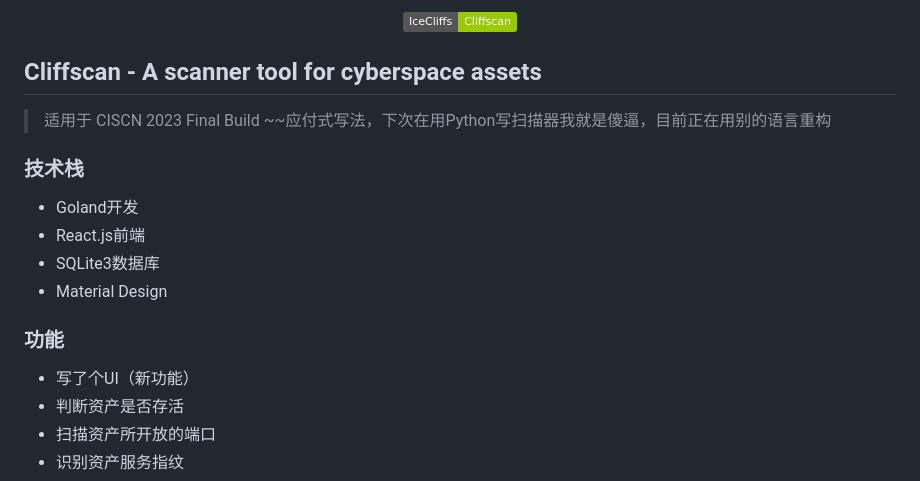
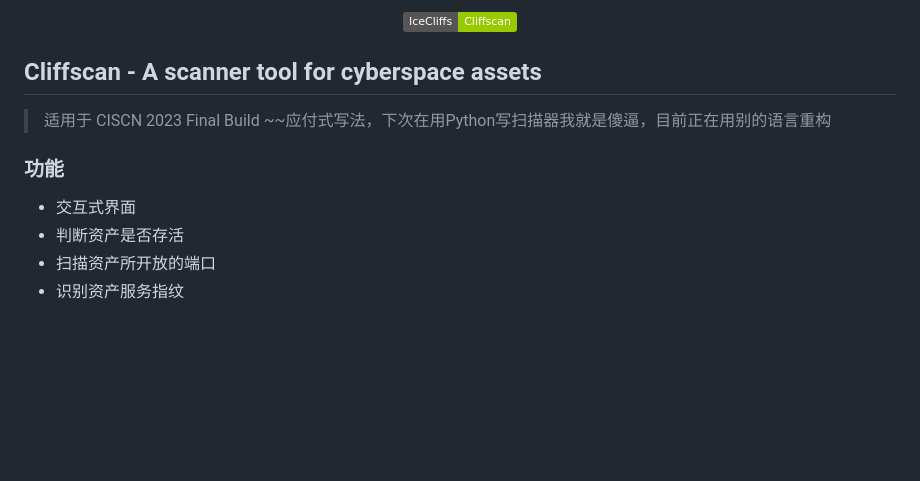
Before and after one commit to icecliffs/Cliffscan, a Markdown page: README.md, the part around the change. Drawn GitHub-style; badges without logos; blank space fills up the shorter version.

```diff
--- a/README.md
+++ b/README.md
@@ -8,16 +8,9 @@
 
 > 适用于 CISCN 2023 Final Build ~~应付式写法，下次在用Python写扫描器我就是傻逼，目前正在用别的语言重构
 
-### 技术栈
-
-- Goland开发
-- React.js前端
-- SQLite3数据库
-- Material Design
-
 ### 功能
 
-- 写了个UI（新功能）
+- 交互式界面
 - 判断资产是否存活
 - 扫描资产所开放的端口
 - 识别资产服务指纹
```
